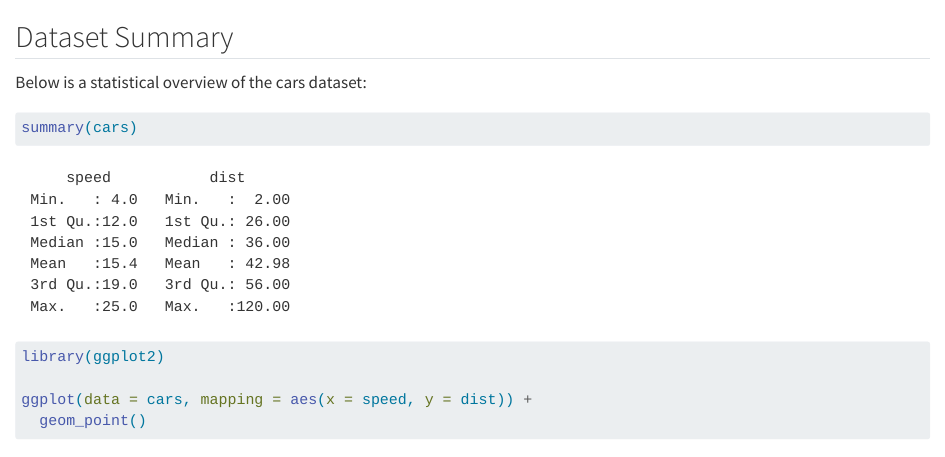
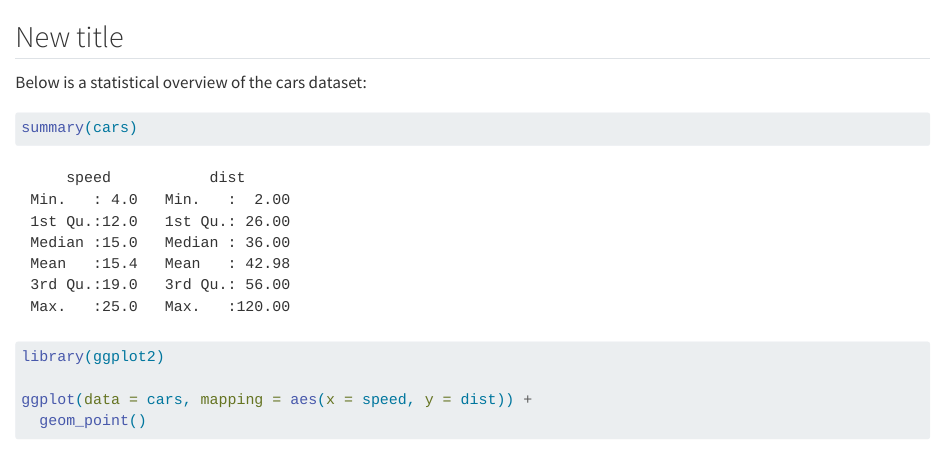
Before and after one commit to zoekaputa/psych251-ps1, a Quarto document (hello.qmd): the page in a window 1100 px wide, from its top. Rendered offline with R 4.5, knitr and Pandoc in place of Quarto, with nearby package versions.

Commit message:
change title to something else

```diff
--- a/hello.qmd
+++ b/hello.qmd
@@ -1,4 +1,4 @@
-## Dataset Summary
+## New title
 
 Below is a statistical overview of the cars dataset:
 
```
